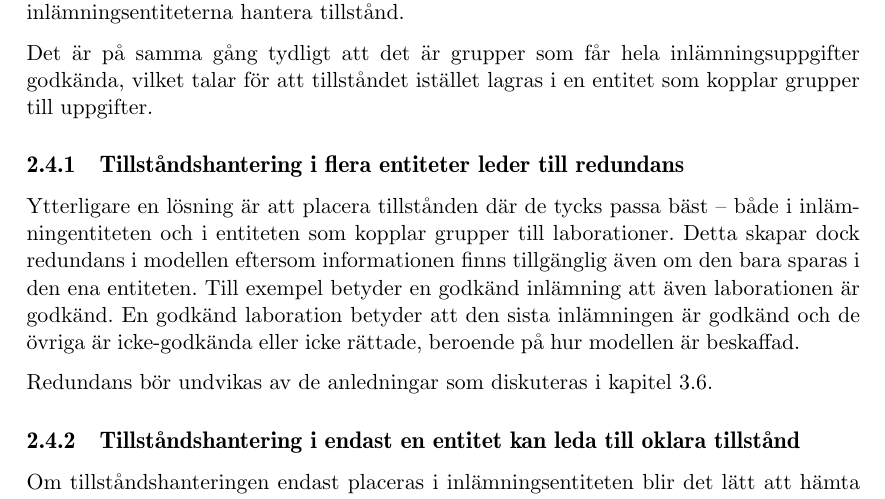
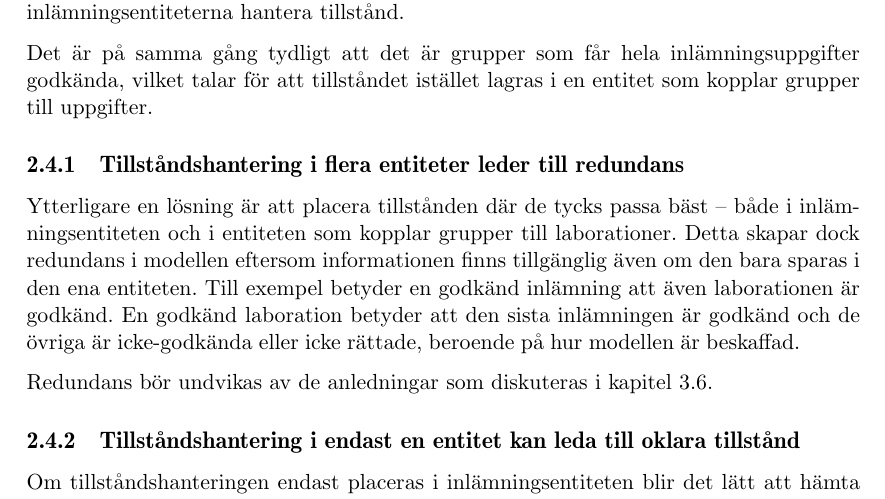
Before and after one commit to water/resources, a LaTeX thesis (report/main.tex, which reads report/include/domain/tillstandshantering.tex): part of page 18 of 78, cut so that both start at the same text. Compiled offline with pdfLaTeX.

Commit message:
Fixat stavfel

```diff
--- a/report/include/domain/tillstandshantering.tex
+++ b/report/include/domain/tillstandshantering.tex
@@ -9,7 +9,7 @@ Vid första anblick är det oklart vilken entitet i modellen som ska hantera des
 Det är på samma gång tydligt att det är grupper som får hela inlämningsuppgifter godkända, vilket talar för att tillståndet istället lagras i en entitet som kopplar grupper till uppgifter.
 
 \subsection{Tillståndshantering i flera entiteter leder till redundans}
-Ytterligare en lösning är att placera tillstånden där de tycks passa bäst – både i inlämningentiteten och i entiteten som kopplar grupper till laborationer. Detta skapar dock redundans i modellen eftersom informationen finns tillgänglig även om den bara sparas i den ena entiteten. Till exempel betyder en godkänd inlämning att även laborationen är godkänd. En godkänd laboration betyder att den sista inlämningen är godkänd och de övriga är icke-godkända eller icke rättade, beroende på hur modellen är beskaffad.
+Ytterligare en lösning är att placera tillstånden där de tycks passa bäst – både i inlämningsentiteten och i entiteten som kopplar grupper till laborationer. Detta skapar dock redundans i modellen eftersom informationen finns tillgänglig även om den bara sparas i den ena entiteten. Till exempel betyder en godkänd inlämning att även laborationen är godkänd. En godkänd laboration betyder att den sista inlämningen är godkänd och de övriga är icke-godkända eller icke rättade, beroende på hur modellen är beskaffad.
 
 Redundans bör undvikas av de anledningar som diskuteras i kapitel \ref{sec:databasen}.
 
```
